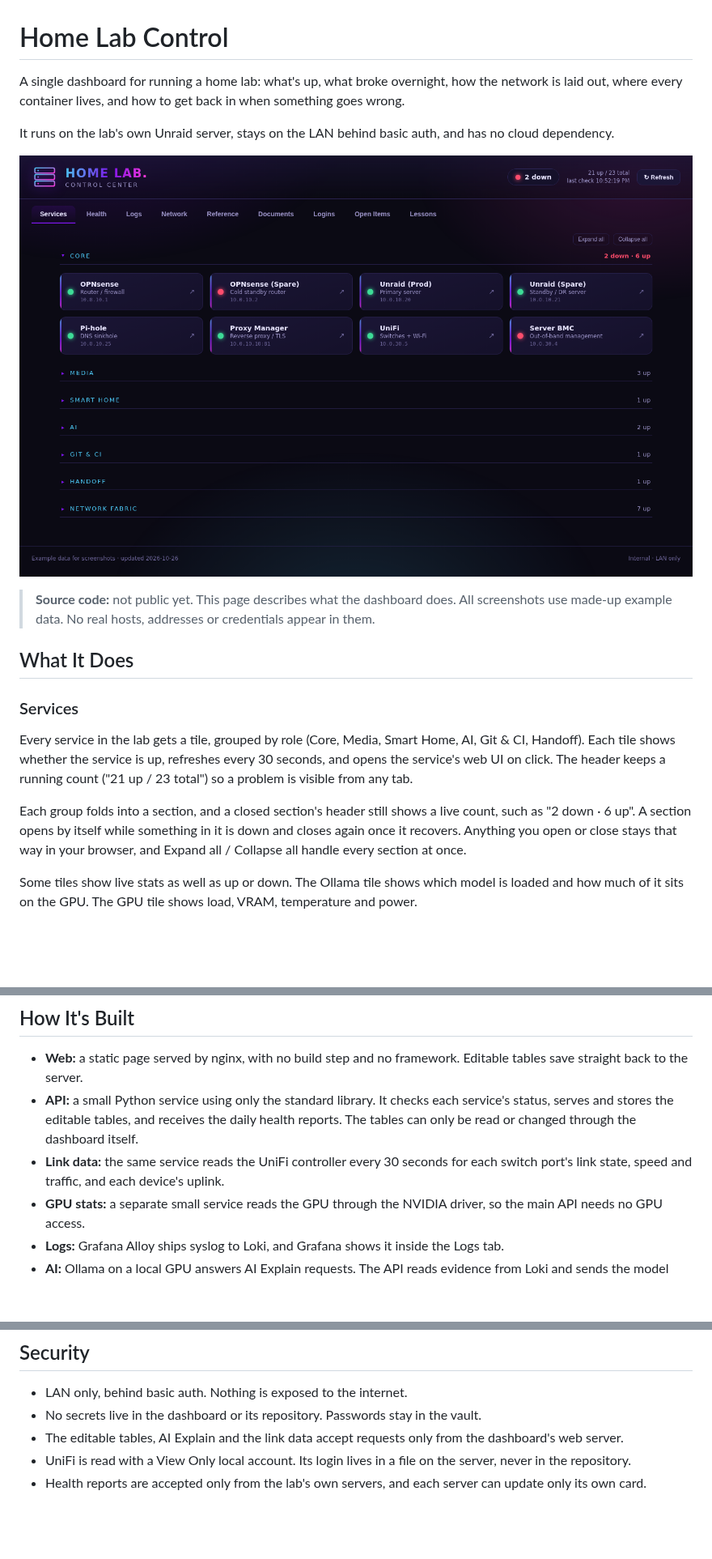
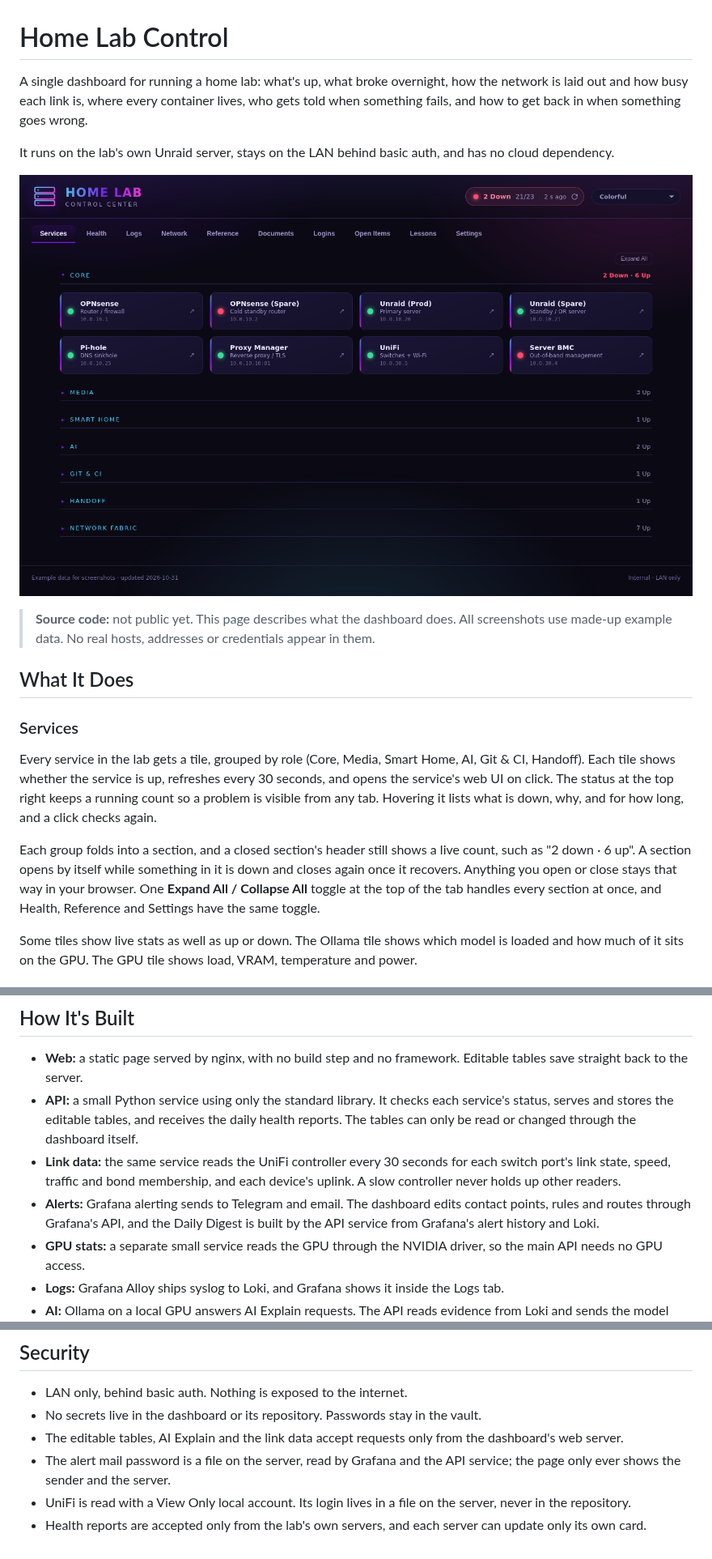
Before and after one commit to guyp2k/home-lab-control, a Markdown page: README.md, 3 parts joined by grey strips. Shown at 81% size. Drawn GitHub-style; pictures changed too: screenshots/services.png; blank space fills up the shorter version.

Commit message:
docs: Settings, alerts, traffic flow and bonded links

```diff
--- a/README.md
+++ b/README.md
@@ -1,6 +1,6 @@
 # Home Lab Control
 
-A single dashboard for running a home lab: what's up, what broke overnight, how the network is laid out, where every container lives, and how to get back in when something goes wrong.
+A single dashboard for running a home lab: what's up, what broke overnight, how the network is laid out and how busy each link is, where every container lives, who gets told when something fails, and how to get back in when something goes wrong.
 
 It runs on the lab's own Unraid server, stays on the LAN behind basic auth, and has no cloud dependency.
 
@@ -12,9 +12,9 @@ It runs on the lab's own Unraid server, stays on the LAN behind basic auth, and
 ## What It Does
 
 ### Services
-Every service in the lab gets a tile, grouped by role (Core, Media, Smart Home, AI, Git & CI, Handoff). Each tile shows whether the service is up, refreshes every 30 seconds, and opens the service's web UI on click. The header keeps a running count ("21 up / 23 total") so a problem is visible from any tab.
+Every service in the lab gets a tile, grouped by role (Core, Media, Smart Home, AI, Git & CI, Handoff). Each tile shows whether the service is up, refreshes every 30 seconds, and opens the service's web UI on click. The status at the top right keeps a running count so a problem is visible from any tab. Hovering it lists what is down, why, and for how long, and a click checks again.
 
-Each group folds into a section, and a closed section's header still shows a live count, such as "2 down · 6 up". A section opens by itself while something in it is down and closes again once it recovers. Anything you open or close stays that way in your browser, and Expand all / Collapse all handle every section at once.
+Each group folds into a section, and a closed section's header still shows a live count, such as "2 down · 6 up". A section opens by itself while something in it is down and closes again once it recovers. Anything you open or close stays that way in your browser. One **Expand All / Collapse All** toggle at the top of the tab handles every section at once, and Health, Reference and Settings have the same toggle.
 
 Some tiles show live stats as well as up or down. The Ollama tile shows which model is loaded and how much of it sits on the GPU. The GPU tile shows load, VRAM, temperature and power.
 
@@ -98,7 +116,8 @@ How it works:
 
 - **Web:** a static page served by nginx, with no build step and no framework. Editable tables save straight back to the server.
 - **API:** a small Python service using only the standard library. It checks each service's status, serves and stores the editable tables, and receives the daily health reports. The tables can only be read or changed through the dashboard itself.
-- **Link data:** the same service reads the UniFi controller every 30 seconds for each switch port's link state, speed and traffic, and each device's uplink.
+- **Link data:** the same service reads the UniFi controller every 30 seconds for each switch port's link state, speed, traffic and bond membership, and each device's uplink. A slow controller never holds up other readers.
+- **Alerts:** Grafana alerting sends to Telegram and email. The dashboard edits contact points, rules and routes through Grafana's API, and the Daily Digest is built by the API service from Grafana's alert history and Loki.
 - **GPU stats:** a separate small service reads the GPU through the NVIDIA driver, so the main API needs no GPU access.
 - **Logs:** Grafana Alloy ships syslog to Loki, and Grafana shows it inside the Logs tab.
 - **AI:** Ollama on a local GPU answers AI Explain requests. The API reads evidence from Loki and sends the model only scrubbed text.
@@ -112,5 +131,6 @@ How it works:
 - LAN only, behind basic auth. Nothing is exposed to the internet.
 - No secrets live in the dashboard or its repository. Passwords stay in the vault.
 - The editable tables, AI Explain and the link data accept requests only from the dashboard's web server.
+- The alert mail password is a file on the server, read by Grafana and the API service; the page only ever shows the sender and the server.
 - UniFi is read with a View Only local account. Its login lives in a file on the server, never in the repository.
 - Health reports are accepted only from the lab's own servers, and each server can update only its own card.
```
Also changed, not shown: other parts of README.md (+19 -1 lines), screenshots/alerts-digest.png (added), screenshots/alerts.png (added), screenshots/network.png, screenshots/settings.png (added).
